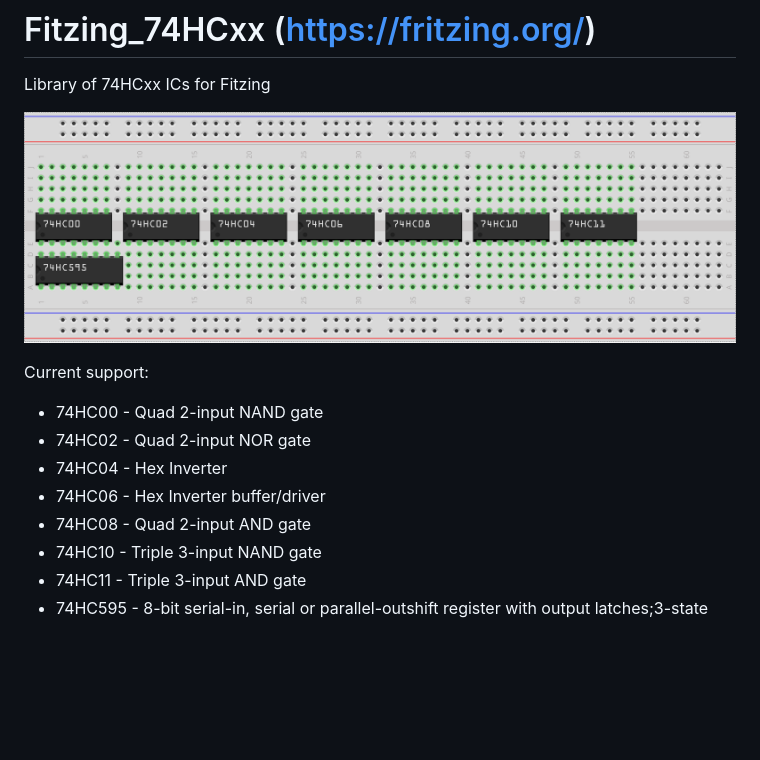
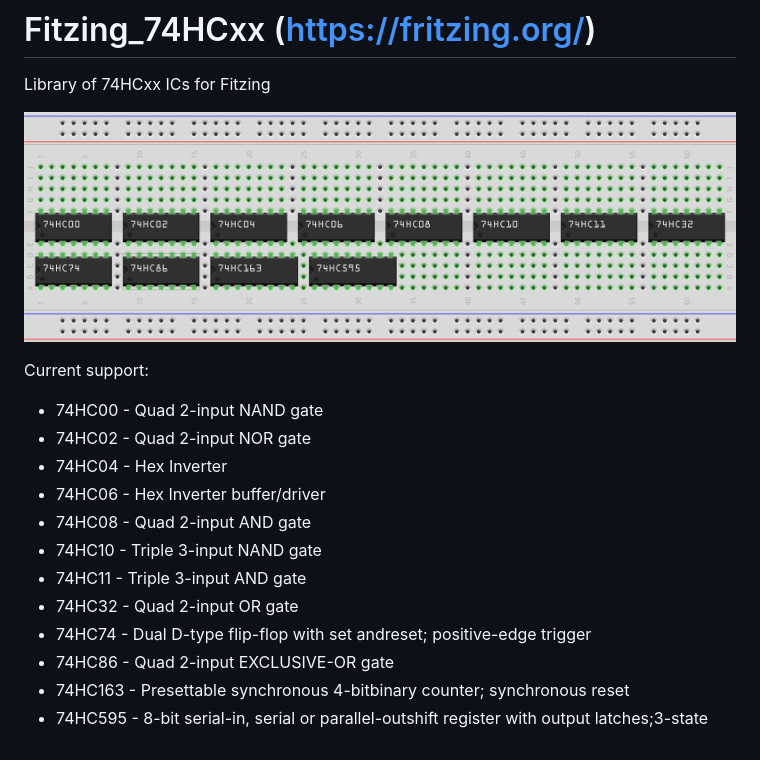
Before and after one commit to AwooOOoo/Fritzing_74HCxx, a Markdown page: README.md, the part around the change. Rendered like a GitHub page; pictures changed too: images/ICs.png; blank space fills up the shorter version.

Commit message:
- Added 74HC74, 74HC86

```diff
--- a/README.md
+++ b/README.md
@@ -12,4 +12,8 @@ Current support:
   - 74HC08 - Quad 2-input AND gate
   - 74HC10 - Triple 3-input NAND gate
   - 74HC11 - Triple 3-input AND gate
+  - 74HC32 - Quad 2-input OR gate
+  - 74HC74 - Dual D-type flip-flop with set andreset; positive-edge trigger
+  - 74HC86 - Quad 2-input EXCLUSIVE-OR gate
+  - 74HC163 - Presettable synchronous 4-bitbinary counter; synchronous reset
   - 74HC595 - 8-bit serial-in, serial or parallel-outshift register with output latches;3-state
```
Also changed, not shown: 1 other file.
